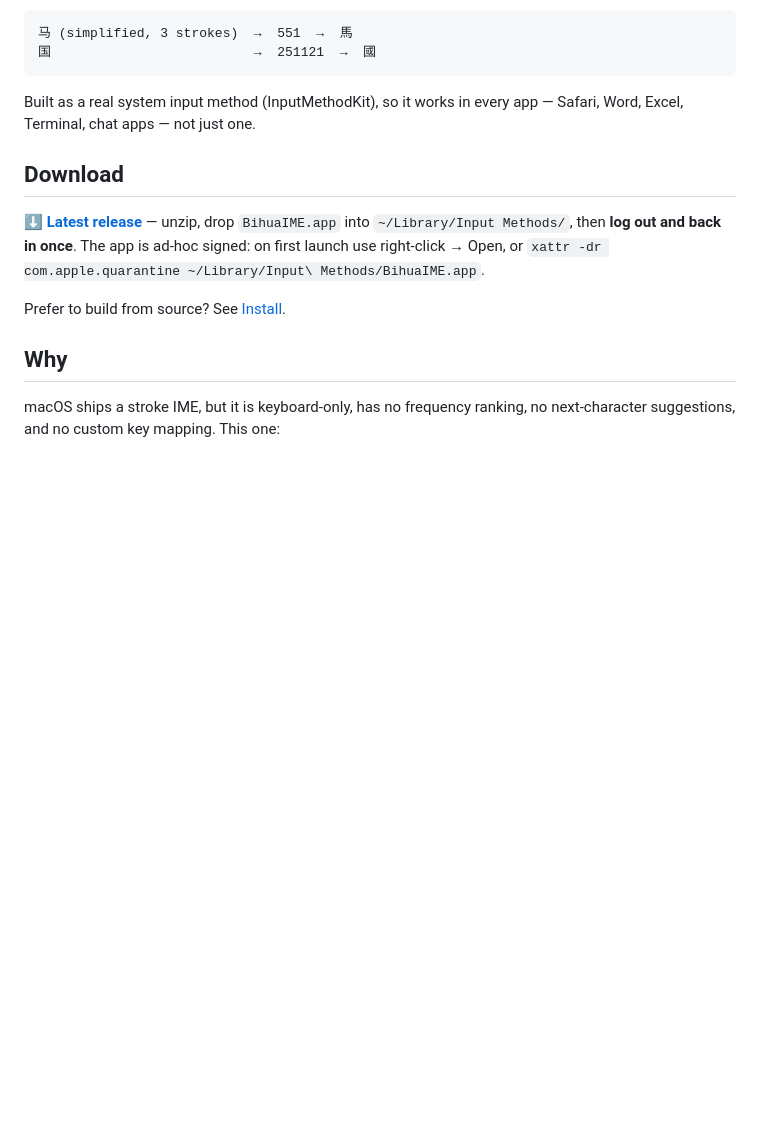
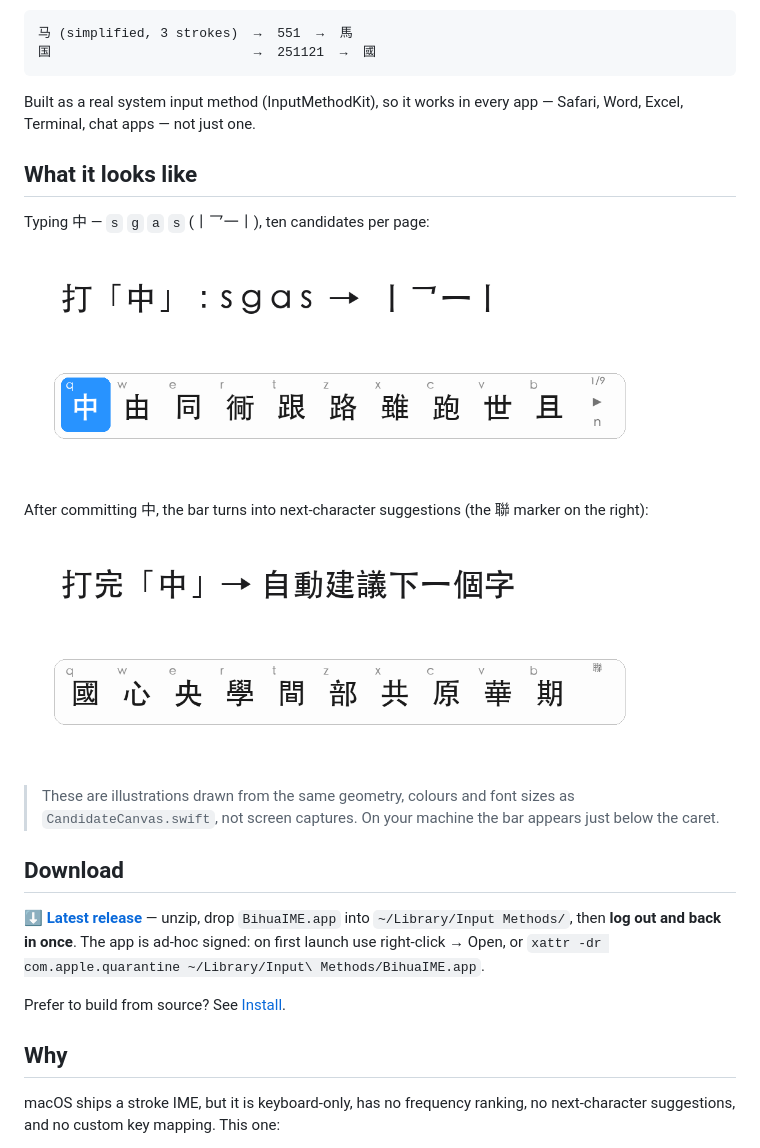
Before and after one commit to jacky7788/bihua-ime, a Markdown page: README.en.md, the part around the change. Drawn GitHub-style; pictures changed too: docs/screenshot-composing.png (added), docs/screenshot-suggestion.png (added); blank space fills up the shorter version.

Commit message:
Add candidate-bar illustrations to both READMEs

```diff
--- a/README.en.md
+++ b/README.en.md
@@ -12,6 +12,21 @@ order of the simplified form** and it commits the **traditional** character.
 
 Built as a real system input method (InputMethodKit), so it works in every app —
 Safari, Word, Excel, Terminal, chat apps — not just one.
+
+## What it looks like
+
+Typing 中 — `s` `g` `a` `s` (丨乛一丨), ten candidates per page:
+
+![Composing](docs/screenshot-composing.png)
+
+After committing 中, the bar turns into next-character suggestions (the 聯
+marker on the right):
+
+![Suggestions](docs/screenshot-suggestion.png)
+
+> These are illustrations drawn from the same geometry, colours and font sizes
+> as `CandidateCanvas.swift`, not screen captures. On your machine the bar
+> appears just below the caret.
 
 ## Download
 
```
Also changed, not shown: README.md (+13 -0 lines), 1 other file.
